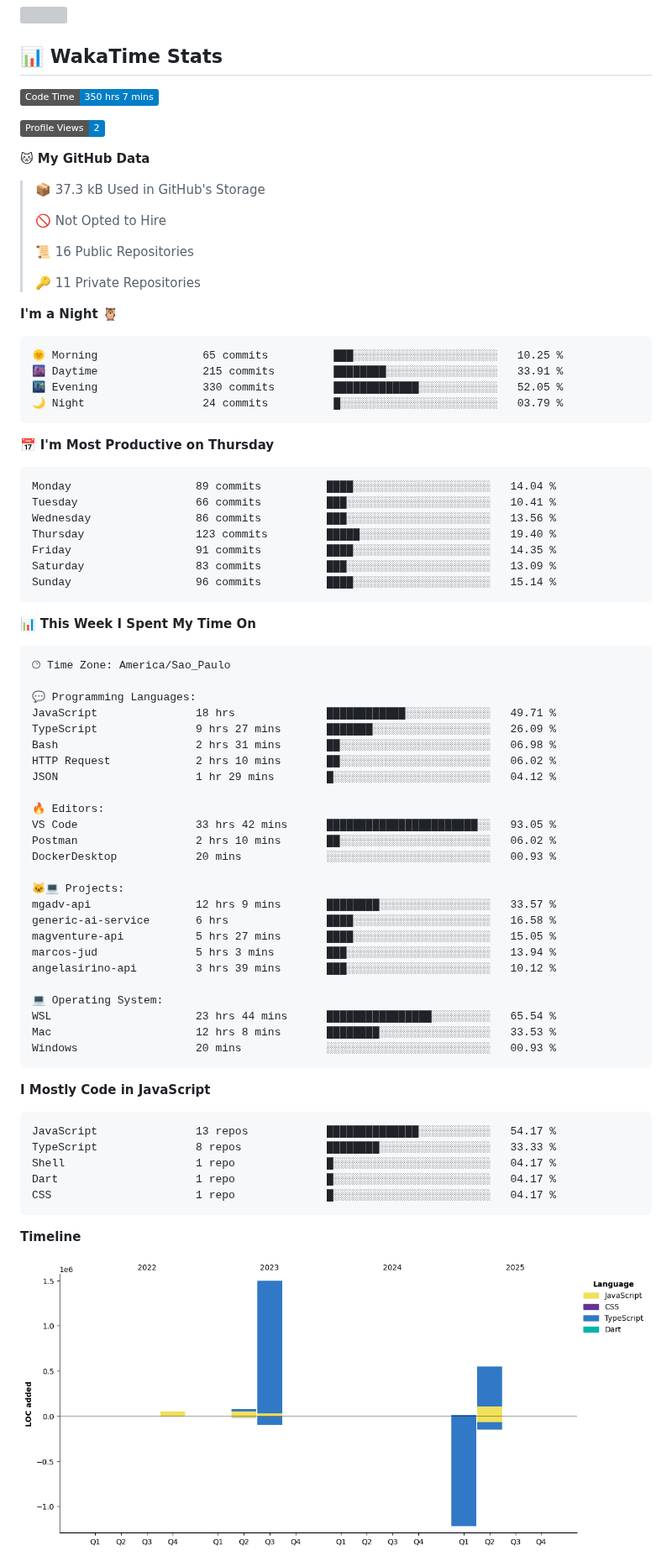
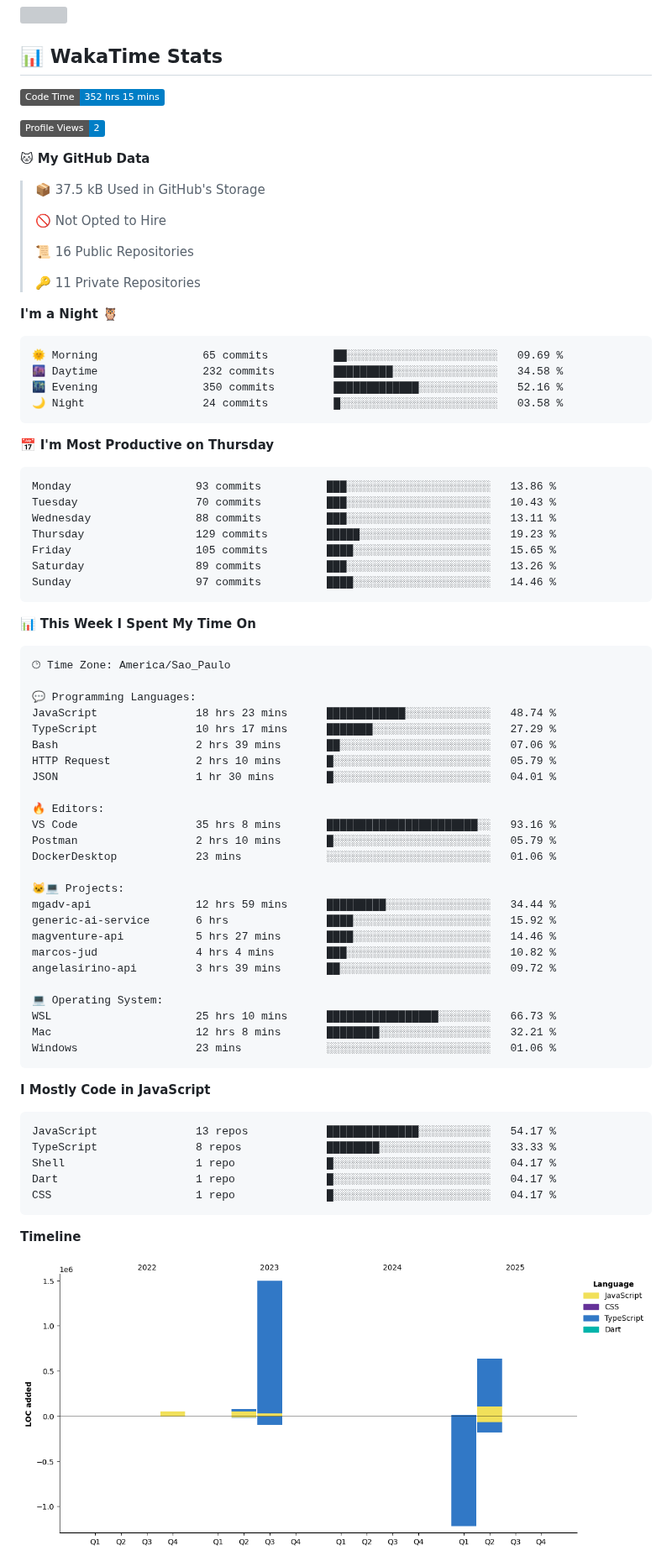
Before and after one commit to MauricioGoulartt/MauricioGoulartt, a Markdown page: README.md, the part around one of its changes. Shown at 84% size. Drawn GitHub-style; pictures changed too: assets/bar_graph.png; badges without logos; grey boxes are pictures that could not be loaded.

Commit message:
Updated with Dev Metrics

````diff
--- a/README.md
+++ b/README.md
@@ -51,13 +51,13 @@
 ## 📊 **WakaTime Stats**
 
 <!--START_SECTION:waka-->
-![Code Time](http://img.shields.io/badge/Code%20Time-350%20hrs%207%20mins-blue)
+![Code Time](http://img.shields.io/badge/Code%20Time-352%20hrs%2015%20mins-blue)
 
 ![Profile Views](http://img.shields.io/badge/Profile%20Views-2-blue)
 
 **🐱 My GitHub Data**
 
-> 📦 37.3 kB Used in GitHub's Storage
+> 📦 37.5 kB Used in GitHub's Storage
  >
 > 🚫 Not Opted to Hire
  >
@@ -68,21 +68,21 @@
 **I'm a Night 🦉**
 
 ```text
-🌞 Morning                65 commits          ███░░░░░░░░░░░░░░░░░░░░░░   10.25 %
-🌆 Daytime                215 commits         ████████░░░░░░░░░░░░░░░░░   33.91 %
-🌃 Evening                330 commits         █████████████░░░░░░░░░░░░   52.05 %
-🌙 Night                  24 commits          █░░░░░░░░░░░░░░░░░░░░░░░░   03.79 %
+🌞 Morning                65 commits          ██░░░░░░░░░░░░░░░░░░░░░░░   09.69 %
+🌆 Daytime                232 commits         █████████░░░░░░░░░░░░░░░░   34.58 %
+🌃 Evening                350 commits         █████████████░░░░░░░░░░░░   52.16 %
+🌙 Night                  24 commits          █░░░░░░░░░░░░░░░░░░░░░░░░   03.58 %
 ```
 📅 **I'm Most Productive on Thursday**
 
 ```text
-Monday                   89 commits          ████░░░░░░░░░░░░░░░░░░░░░   14.04 %
-Tuesday                  66 commits          ███░░░░░░░░░░░░░░░░░░░░░░   10.41 %
-Wednesday                86 commits          ███░░░░░░░░░░░░░░░░░░░░░░   13.56 %
-Thursday                 123 commits         █████░░░░░░░░░░░░░░░░░░░░   19.40 %
-Friday                   91 commits          ████░░░░░░░░░░░░░░░░░░░░░   14.35 %
-Saturday                 83 commits          ███░░░░░░░░░░░░░░░░░░░░░░   13.09 %
-Sunday                   96 commits          ████░░░░░░░░░░░░░░░░░░░░░   15.14 %
+Monday                   93 commits          ███░░░░░░░░░░░░░░░░░░░░░░   13.86 %
+Tuesday                  70 commits          ███░░░░░░░░░░░░░░░░░░░░░░   10.43 %
+Wednesday                88 commits          ███░░░░░░░░░░░░░░░░░░░░░░   13.11 %
+Thursday                 129 commits         █████░░░░░░░░░░░░░░░░░░░░   19.23 %
+Friday                   105 commits         ████░░░░░░░░░░░░░░░░░░░░░   15.65 %
+Saturday                 89 commits          ███░░░░░░░░░░░░░░░░░░░░░░   13.26 %
+Sunday                   97 commits          ████░░░░░░░░░░░░░░░░░░░░░   14.46 %
 ```
 
 
@@ -92,28 +92,28 @@ Sunday                   96 commits          ████░░░░░░░
 🕑︎ Time Zone: America/Sao_Paulo
 
 💬 Programming Languages:
-JavaScript               18 hrs              ████████████░░░░░░░░░░░░░   49.71 %
-TypeScript               9 hrs 27 mins       ███████░░░░░░░░░░░░░░░░░░   26.09 %
-Bash                     2 hrs 31 mins       ██░░░░░░░░░░░░░░░░░░░░░░░   06.98 %
-HTTP Request             2 hrs 10 mins       ██░░░░░░░░░░░░░░░░░░░░░░░   06.02 %
-JSON                     1 hr 29 mins        █░░░░░░░░░░░░░░░░░░░░░░░░   04.12 %
+JavaScript               18 hrs 23 mins      ████████████░░░░░░░░░░░░░   48.74 %
+TypeScript               10 hrs 17 mins      ███████░░░░░░░░░░░░░░░░░░   27.29 %
+Bash                     2 hrs 39 mins       ██░░░░░░░░░░░░░░░░░░░░░░░   07.06 %
+HTTP Request             2 hrs 10 mins       █░░░░░░░░░░░░░░░░░░░░░░░░   05.79 %
+JSON                     1 hr 30 mins        █░░░░░░░░░░░░░░░░░░░░░░░░   04.01 %
 
 🔥 Editors:
-VS Code                  33 hrs 42 mins      ███████████████████████░░   93.05 %
-Postman                  2 hrs 10 mins       ██░░░░░░░░░░░░░░░░░░░░░░░   06.02 %
-DockerDesktop            20 mins             ░░░░░░░░░░░░░░░░░░░░░░░░░   00.93 %
+VS Code                  35 hrs 8 mins       ███████████████████████░░   93.16 %
+Postman                  2 hrs 10 mins       █░░░░░░░░░░░░░░░░░░░░░░░░   05.79 %
+DockerDesktop            23 mins             ░░░░░░░░░░░░░░░░░░░░░░░░░   01.06 %
 
 🐱‍💻 Projects:
-mgadv-api                12 hrs 9 mins       ████████░░░░░░░░░░░░░░░░░   33.57 %
-generic-ai-service       6 hrs               ████░░░░░░░░░░░░░░░░░░░░░   16.58 %
-magventure-api           5 hrs 27 mins       ████░░░░░░░░░░░░░░░░░░░░░   15.05 %
-marcos-jud               5 hrs 3 mins        ███░░░░░░░░░░░░░░░░░░░░░░   13.94 %
-angelasirino-api         3 hrs 39 mins       ███░░░░░░░░░░░░░░░░░░░░░░   10.12 %
+mgadv-api                12 hrs 59 mins      █████████░░░░░░░░░░░░░░░░   34.44 %
+generic-ai-service       6 hrs               ████░░░░░░░░░░░░░░░░░░░░░   15.92 %
+magventure-api           5 hrs 27 mins       ████░░░░░░░░░░░░░░░░░░░░░   14.46 %
+marcos-jud               4 hrs 4 mins        ███░░░░░░░░░░░░░░░░░░░░░░   10.82 %
+angelasirino-api         3 hrs 39 mins       ██░░░░░░░░░░░░░░░░░░░░░░░   09.72 %
 
 💻 Operating System:
-WSL                      23 hrs 44 mins      ████████████████░░░░░░░░░   65.54 %
-Mac                      12 hrs 8 mins       ████████░░░░░░░░░░░░░░░░░   33.53 %
-Windows                  20 mins             ░░░░░░░░░░░░░░░░░░░░░░░░░   00.93 %
+WSL                      25 hrs 10 mins      █████████████████░░░░░░░░   66.73 %
+Mac                      12 hrs 8 mins       ████████░░░░░░░░░░░░░░░░░   32.21 %
+Windows                  23 mins             ░░░░░░░░░░░░░░░░░░░░░░░░░   01.06 %
 ```
 
 **I Mostly Code in JavaScript**
````
Also changed, not shown: other parts of README.md (+1 -1 lines).
